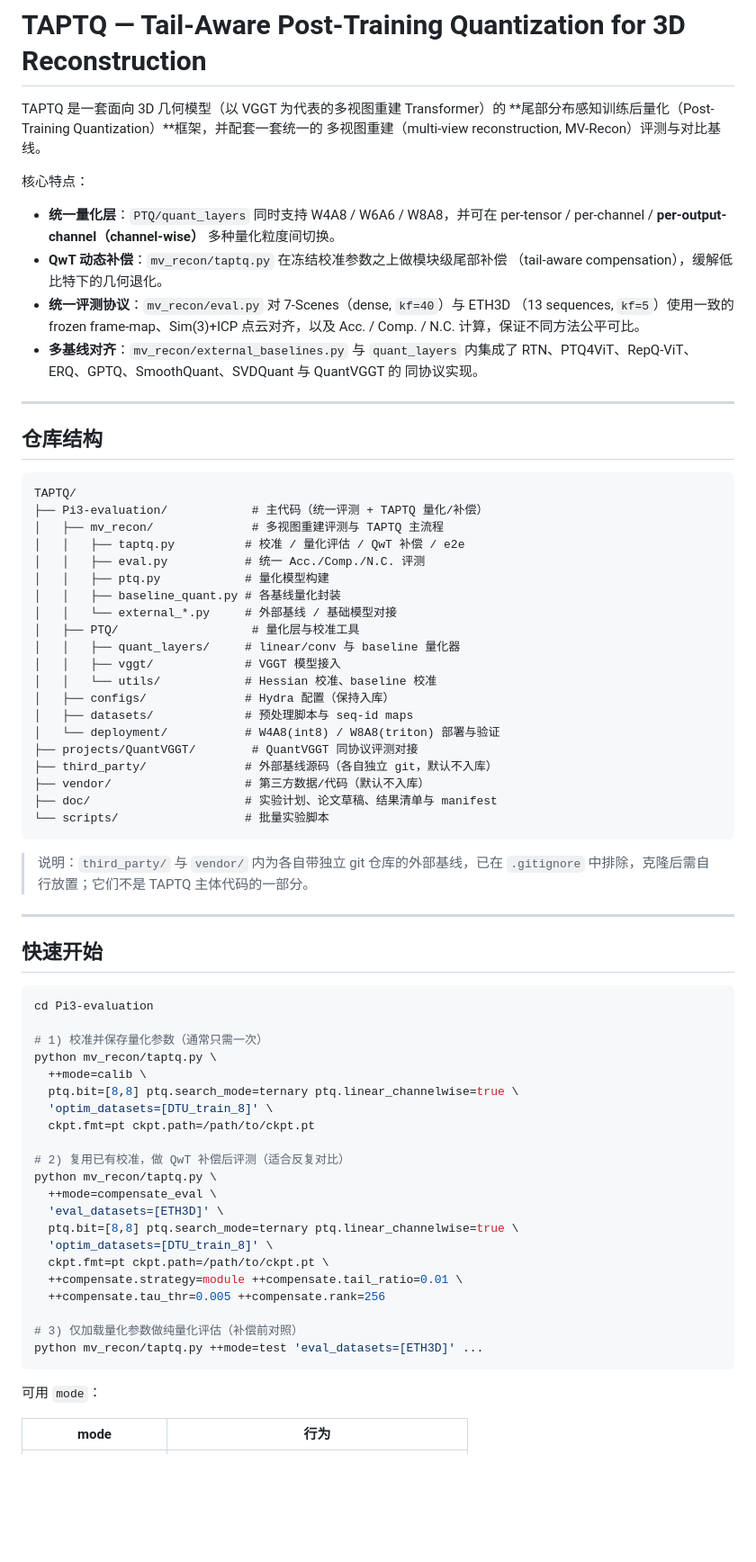
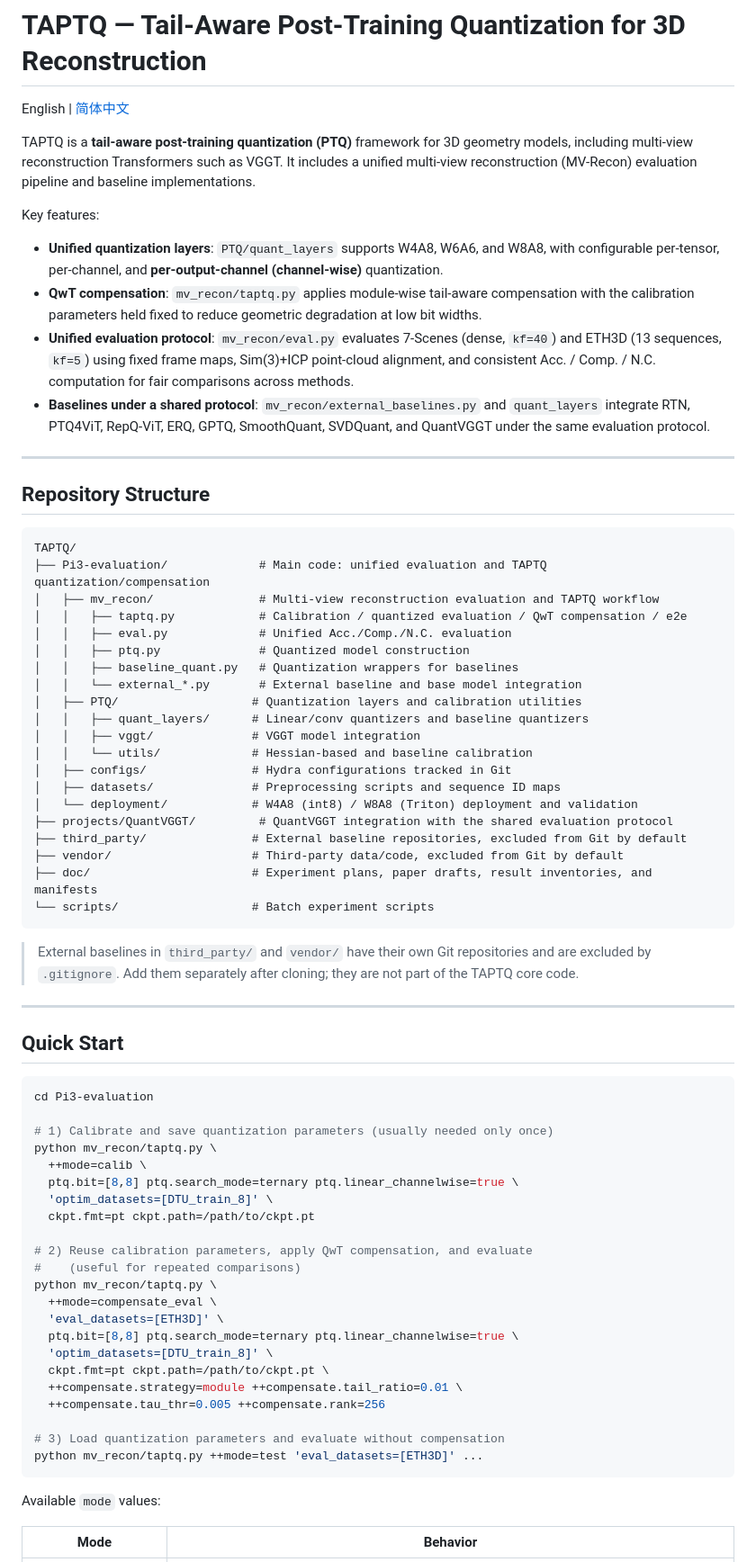
Before and after one commit to bolli03/TAPTQ, a Markdown page: README.md, the part around one of its changes. Shown at 90% size. GitHub-like rendering; blank space fills up the shorter version.

Commit message:
docs: make README English and preserve Chinese version

````diff
--- a/README.md
+++ b/README.md
@@ -1,67 +1,75 @@
 # TAPTQ — Tail-Aware Post-Training Quantization for 3D Reconstruction
 
-TAPTQ 是一套面向 3D 几何模型（以 VGGT 为代表的多视图重建 Transformer）的
-**尾部分布感知训练后量化（Post-Training Quantization）**框架，并配套一套统一的
-多视图重建（multi-view reconstruction, MV-Recon）评测与对比基线。
+English | [简体中文](README.zh-CN.md)
 
-核心特点：
+TAPTQ is a **tail-aware post-training quantization (PTQ)** framework for 3D geometry
+models, including multi-view reconstruction Transformers such as VGGT. It includes
+a unified multi-view reconstruction (MV-Recon) evaluation pipeline and baseline
+implementations.
 
-- **统一量化层**：`PTQ/quant_layers` 同时支持 W4A8 / W6A6 / W8A8，并可在
-  per-tensor / per-channel / **per-output-channel（channel-wise）** 多种量化粒度间切换。
-- **QwT 动态补偿**：`mv_recon/taptq.py` 在冻结校准参数之上做模块级尾部补偿
-  （tail-aware compensation），缓解低比特下的几何退化。
-- **统一评测协议**：`mv_recon/eval.py` 对 7-Scenes（dense, `kf=40`）与 ETH3D
-  （13 sequences, `kf=5`）使用一致的 frozen frame-map、Sim(3)+ICP 点云对齐，以及
-  Acc. / Comp. / N.C. 计算，保证不同方法公平可比。
-- **多基线对齐**：`mv_recon/external_baselines.py` 与 `quant_layers` 内集成了
-  RTN、PTQ4ViT、RepQ-ViT、ERQ、GPTQ、SmoothQuant、SVDQuant 与 QuantVGGT 的
-  同协议实现。
+Key features:
+
+- **Unified quantization layers**: `PTQ/quant_layers` supports W4A8, W6A6, and W8A8,
+  with configurable per-tensor, per-channel, and **per-output-channel (channel-wise)**
+  quantization.
+- **QwT compensation**: `mv_recon/taptq.py` applies module-wise tail-aware
+  compensation with the calibration parameters held fixed to reduce geometric
+  degradation at low bit widths.
+- **Unified evaluation protocol**: `mv_recon/eval.py` evaluates 7-Scenes
+  (dense, `kf=40`) and ETH3D (13 sequences, `kf=5`) using fixed frame maps,
+  Sim(3)+ICP point-cloud alignment, and consistent Acc. / Comp. / N.C. computation
+  for fair comparisons across methods.
+- **Baselines under a shared protocol**: `mv_recon/external_baselines.py` and
+  `quant_layers` integrate RTN, PTQ4ViT, RepQ-ViT, ERQ, GPTQ, SmoothQuant,
+  SVDQuant, and QuantVGGT under the same evaluation protocol.
 
 ---
 
-## 仓库结构
+## Repository Structure
 
 ```
 TAPTQ/
-├── Pi3-evaluation/            # 主代码（统一评测 + TAPTQ 量化/补偿）
-│   ├── mv_recon/              # 多视图重建评测与 TAPTQ 主流程
-│   │   ├── taptq.py          # 校准 / 量化评估 / QwT 补偿 / e2e
-│   │   ├── eval.py           # 统一 Acc./Comp./N.C. 评测
-│   │   ├── ptq.py            # 量化模型构建
-│   │   ├── baseline_quant.py # 各基线量化封装
-│   │   └── external_*.py     # 外部基线 / 基础模型对接
-│   ├── PTQ/                   # 量化层与校准工具
-│   │   ├── quant_layers/     # linear/conv 与 baseline 量化器
-│   │   ├── vggt/             # VGGT 模型接入
-│   │   └── utils/            # Hessian 校准、baseline 校准
-│   ├── configs/              # Hydra 配置（保持入库）
-│   ├── datasets/             # 预处理脚本与 seq-id maps
-│   └── deployment/           # W4A8(int8) / W8A8(triton) 部署与验证
-├── projects/QuantVGGT/        # QuantVGGT 同协议评测对接
-├── third_party/              # 外部基线源码（各自独立 git，默认不入库）
-├── vendor/                   # 第三方数据/代码（默认不入库）
-├── doc/                      # 实验计划、论文草稿、结果清单与 manifest
-└── scripts/                  # 批量实验脚本
+├── Pi3-evaluation/             # Main code: unified evaluation and TAPTQ quantization/compensation
+│   ├── mv_recon/               # Multi-view reconstruction evaluation and TAPTQ workflow
+│   │   ├── taptq.py            # Calibration / quantized evaluation / QwT compensation / e2e
+│   │   ├── eval.py             # Unified Acc./Comp./N.C. evaluation
+│   │   ├── ptq.py              # Quantized model construction
+│   │   ├── baseline_quant.py   # Quantization wrappers for baselines
+│   │   └── external_*.py       # External baseline and base model integration
+│   ├── PTQ/                   # Quantization layers and calibration utilities
+│   │   ├── quant_layers/      # Linear/conv quantizers and baseline quantizers
+│   │   ├── vggt/              # VGGT model integration
+│   │   └── utils/             # Hessian-based and baseline calibration
+│   ├── configs/               # Hydra configurations tracked in Git
+│   ├── datasets/              # Preprocessing scripts and sequence ID maps
+│   └── deployment/            # W4A8 (int8) / W8A8 (Triton) deployment and validation
+├── projects/QuantVGGT/         # QuantVGGT integration with the shared evaluation protocol
+├── third_party/               # External baseline repositories, excluded from Git by default
+├── vendor/                    # Third-party data/code, excluded from Git by default
+├── doc/                       # Experiment plans, paper drafts, result inventories, and manifests
+└── scripts/                   # Batch experiment scripts
 ```
 
-> 说明：`third_party/` 与 `vendor/` 内为各自带独立 git 仓库的外部基线，已在
-> `.gitignore` 中排除，克隆后需自行放置；它们不是 TAPTQ 主体代码的一部分。
+> External baselines in `third_party/` and `vendor/` have their own Git repositories
+> and are excluded by `.gitignore`. Add them separately after cloning; they are not
+> part of the TAPTQ core code.
 
 ---
 
-## 快速开始
+## Quick Start
 
 ```bash
 cd Pi3-evaluation
 
-# 1) 校准并保存量化参数（通常只需一次）
+# 1) Calibrate and save quantization parameters (usually needed only once)
 python mv_recon/taptq.py \
   ++mode=calib \
   ptq.bit=[8,8] ptq.search_mode=ternary ptq.linear_channelwise=true \
   'optim_datasets=[DTU_train_8]' \
   ckpt.fmt=pt ckpt.path=/path/to/ckpt.pt
 
-# 2) 复用已有校准，做 QwT 补偿后评测（适合反复对比）
+# 2) Reuse calibration parameters, apply QwT compensation, and evaluate
+#    (useful for repeated comparisons)
 python mv_recon/taptq.py \
   ++mode=compensate_eval \
   'eval_datasets=[ETH3D]' \
@@ -71,11 +79,11 @@ python mv_recon/taptq.py \
   ++compensate.strategy=module ++compensate.tail_ratio=0.01 \
   ++compensate.tau_thr=0.005 ++compensate.rank=256
 
-# 3) 仅加载量化参数做纯量化评估（补偿前对照）
+# 3) Load quantization parameters and evaluate without compensation
 python mv_recon/taptq.py ++mode=test 'eval_datasets=[ETH3D]' ...
 ```
 
-可用 `mode`：
+Available `mode` values:
 
-| mode | 行为 |
+| Mode | Behavior |
 |---|---|
````
Also changed, not shown: other parts of README.md (+27 -19 lines), README.zh-CN.md (added, +120 -0 lines).
